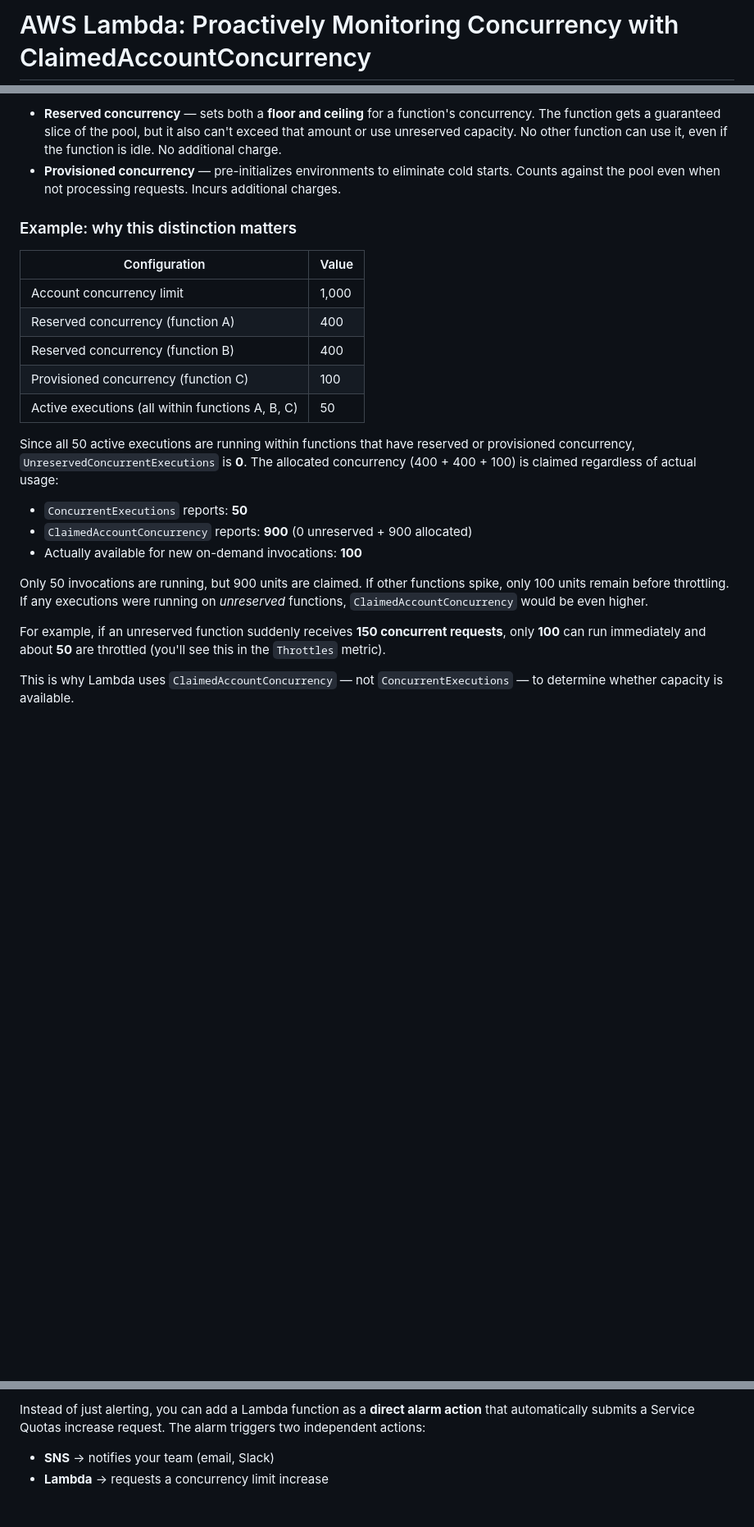
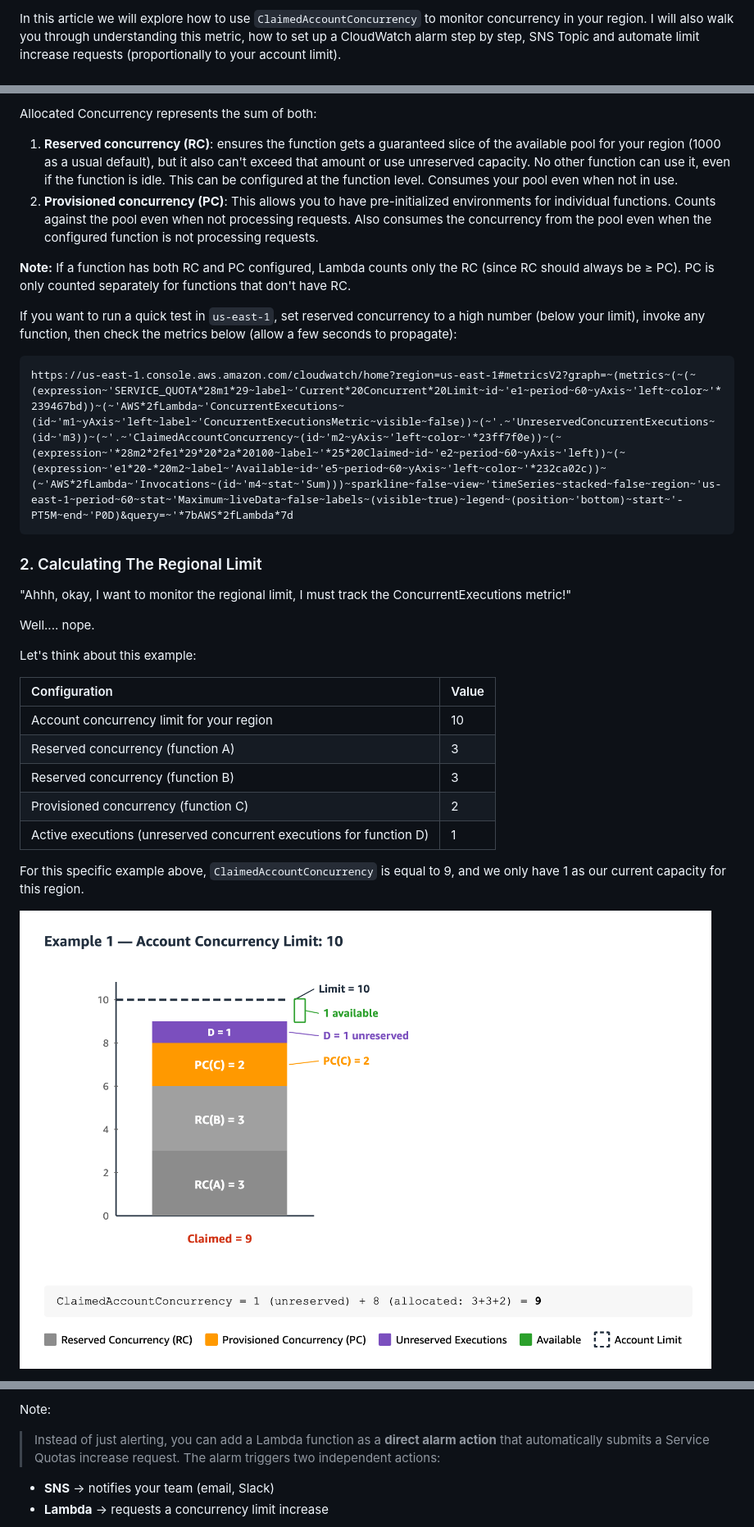
Before and after one commit to jonathanbcsouza/my_articles, a Markdown page: lambda-concurrency-monitoring/README.md, 3 parts joined by grey strips. Shown at 82% size. Rendered like a GitHub page; pictures changed too: lambda-concurrency-monitoring/images/breakdown-example1.png (added); blank space fills up the shorter version.

````diff
--- a/lambda-concurrency-monitoring/README.md
+++ b/lambda-concurrency-monitoring/README.md
@@ -1,2 +1,2 @@
-# AWS Lambda: Proactively Monitoring Concurrency with ClaimedAccountConcurrency
+In this article we will explore how to use `ClaimedAccountConcurrency` to monitor concurrency in your region. I will also walk you through understanding this metric, how to set up a CloudWatch alarm step by step, SNS Topic and automate limit increase requests (proportionally to your account limit).
 
@@ -64,25 +26,33 @@ ClaimedAccountConcurrency = UnreservedConcurrentExecutions + Allocated Concurren
 
-- **Reserved concurrency** — sets both a **floor and ceiling** for a function's concurrency. The function gets a guaranteed slice of the pool, but it also can't exceed that amount or use unreserved capacity. No other function can use it, even if the function is idle. No additional charge.
-- **Provisioned concurrency** — pre-initializes environments to eliminate cold starts. Counts against the pool even when not processing requests. Incurs additional charges.
+Allocated Concurrency represents the sum of both:
+1. **Reserved concurrency (RC)**: ensures the function gets a guaranteed slice of the available pool for your region (1000 as a usual default), but it also can't exceed that amount or use unreserved capacity. No other function can use it, even if the function is idle. This can be configured at the function level. Consumes your pool even when not in use.
+2. **Provisioned concurrency (PC)**: This allows you to have pre-initialized environments for individual functions. Counts against the pool even when not processing requests. Also consumes the concurrency from the pool even when the configured function is not processing requests.
 
-### Example: why this distinction matters
+**Note:** If a function has both RC and PC configured, Lambda counts only the RC (since RC should always be ≥ PC). PC is only counted separately for functions that don't have RC.
 
-| Configuration                                    | Value |
-| ------------------------------------------------ | ----- |
-| Account concurrency limit                        | 1,000 |
-| Reserved concurrency (function A)                | 400   |
-| Reserved concurrency (function B)                | 400   |
-| Provisioned concurrency (function C)             | 100   |
-| Active executions (all within functions A, B, C) | 50    |
+If you want to run a quick test in `us-east-1`, set reserved concurrency to a high number (below your limit), invoke any function, then check the metrics below (allow a few seconds to propagate):
 
-Since all 50 active executions are running within functions that have reserved or provisioned concurrency, `UnreservedConcurrentExecutions` is **0**. The allocated concurrency (400 + 400 + 100) is claimed regardless of actual usage:
+```
+https://us-east-1.console.aws.amazon.com/cloudwatch/home?region=us-east-1#metricsV2?graph=~(metrics~(~(~(expression~'SERVICE_QUOTA*28m1*29~label~'Current*20Concurrent*20Limit~id~'e1~period~60~yAxis~'left~color~'*239467bd))~(~'AWS*2fLambda~'ConcurrentExecutions~(id~'m1~yAxis~'left~label~'ConcurrentExecutionsMetric~visible~false))~(~'.~'UnreservedConcurrentExecutions~(id~'m3))~(~'.~'ClaimedAccountConcurrency~(id~'m2~yAxis~'left~color~'*23ff7f0e))~(~(expression~'*28m2*2fe1*29*20*2a*20100~label~'*25*20Claimed~id~'e2~period~60~yAxis~'left))~(~(expression~'e1*20-*20m2~label~'Available~id~'e5~period~60~yAxis~'left~color~'*232ca02c))~(~'AWS*2fLambda~'Invocations~(id~'m4~stat~'Sum)))~sparkline~false~view~'timeSeries~stacked~false~region~'us-east-1~period~60~stat~'Maximum~liveData~false~labels~(visible~true)~legend~(position~'bottom)~start~'-PT5M~end~'P0D)&query=~'*7bAWS*2fLambda*7d
+```
 
-- `ConcurrentExecutions` reports: **50**
-- `ClaimedAccountConcurrency` reports: **900** (0 unreserved + 900 allocated)
-- Actually available for new on-demand invocations: **100**
+### 2. Calculating The Regional Limit
 
-Only 50 invocations are running, but 900 units are claimed. If other functions spike, only 100 units remain before throttling. If any executions were running on _unreserved_ functions, `ClaimedAccountConcurrency` would be even higher.
+"Ahhh, okay, I want to monitor the regional limit, I must track the ConcurrentExecutions metric!"
 
-For example, if an unreserved function suddenly receives **150 concurrent requests**, only **100** can run immediately and about **50** are throttled (you'll see this in the `Throttles` metric).
+Well.... nope.
 
-This is why Lambda uses `ClaimedAccountConcurrency` — not `ConcurrentExecutions` — to determine whether capacity is available.
+Let's think about this example:
+
+| Configuration | Value |
+| :------------------------------- | :-------------------------------------------------------------- |
+| Account concurrency limit for your region | 10 |
+| Reserved concurrency (function A) | 3 |
+| Reserved concurrency (function B) | 3 |
+| Provisioned concurrency (function C) | 2 |
+| Active executions (unreserved concurrent executions for function D) | 1 |
+
+For this specific example above, `ClaimedAccountConcurrency` is equal to 9, and we only have 1 as our current capacity for this region.
+
+![Example 1 breakdown: account limit 10, ClaimedAccountConcurrency = 9, only 1 unit of headroom left](./images/breakdown-example1.png)
+
@@ -237,5 +243,6 @@ Once active, the alarm graph shows your utilization over time:
 
-Instead of just alerting, you can add a Lambda function as a **direct alarm action** that automatically submits a Service Quotas increase request. The alarm triggers two independent actions:
+Note:
+> Instead of just alerting, you can add a Lambda function as a **direct alarm action** that automatically submits a Service Quotas increase request. The alarm triggers two independent actions:
 
 - **SNS** → notifies your team (email, Slack)
 - **Lambda** → requests a concurrency limit increase
````
Also changed, not shown: other parts of lambda-concurrency-monitoring/README.md (+116 -158 lines), lambda-concurrency-monitoring/images/breakdown-example2-a.png (added), lambda-concurrency-monitoring/images/breakdown-example2-b.png (added).
